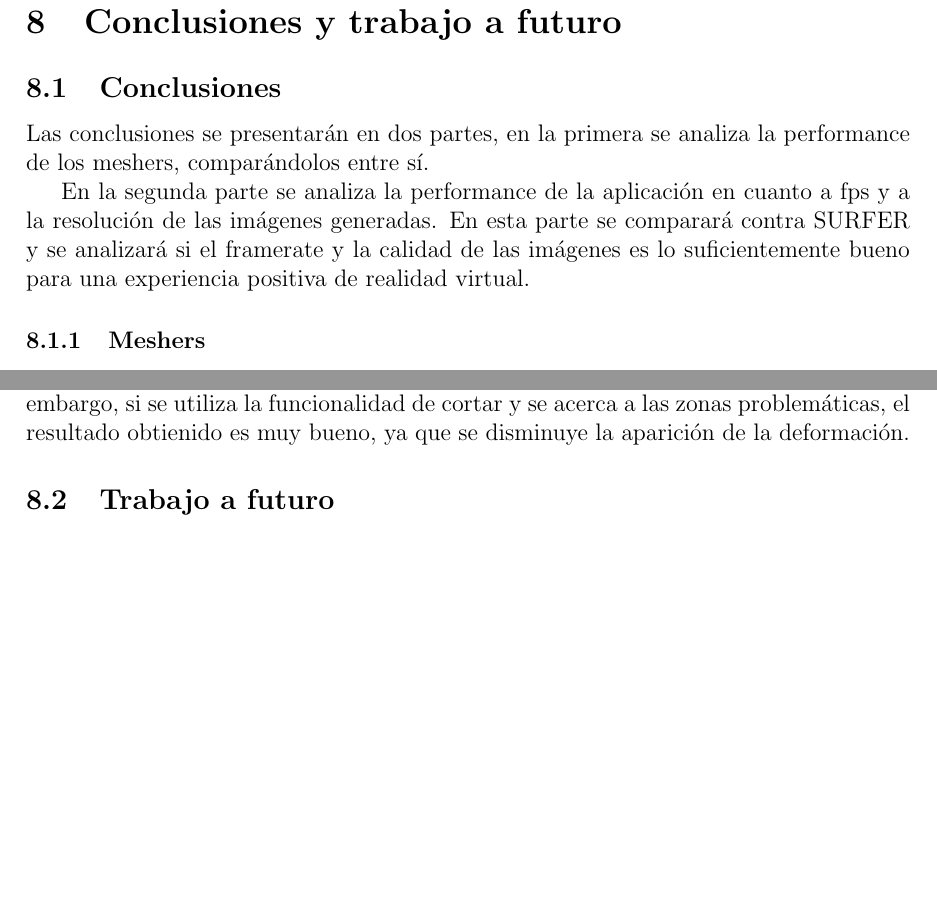
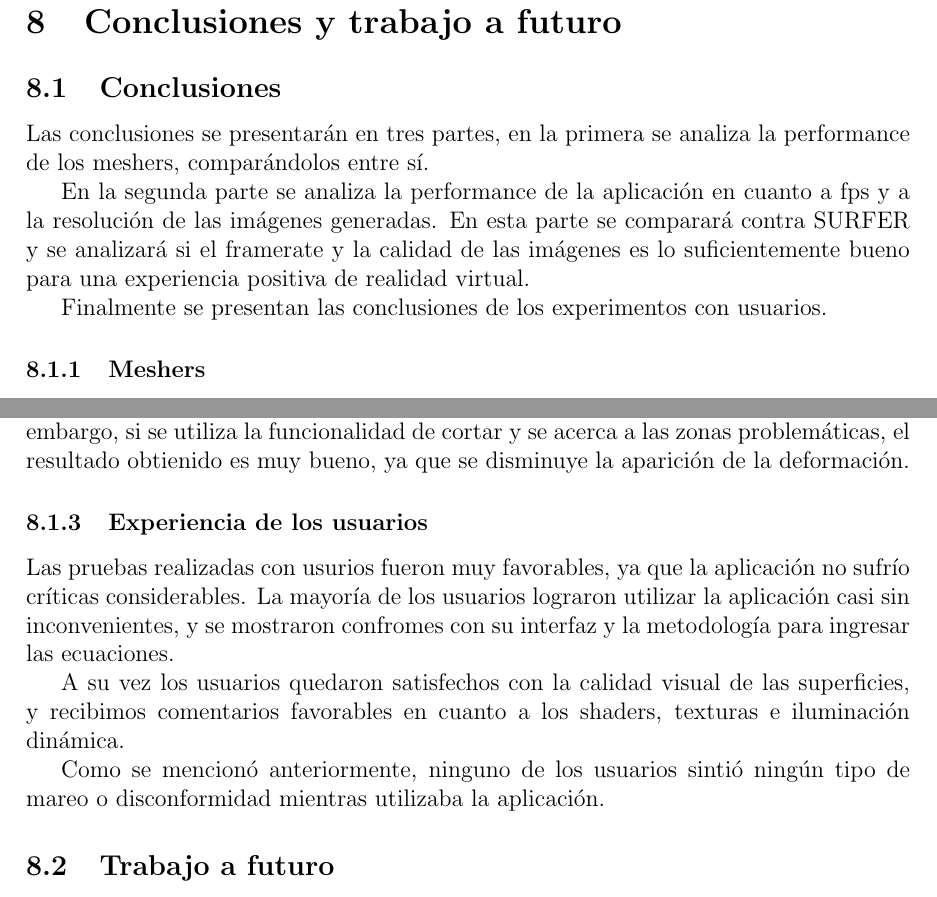
Before and after one commit to pablocoore/implicitus, a LaTeX document (Informe/main.tex): two parts of pages 80 and 81 of 112, joined at a grey line, cut so that both start at the same text, the shorter picture padded with empty space. Compiled offline with pdfLaTeX.

Commit message:
Update main.tex, user xp added to conclusions

```diff
--- a/Informe/main.tex
+++ b/Informe/main.tex
@@ -1307,9 +1313,11 @@ En la Figura \ref{grafobz} se puede observar el grafo de construcción de la sup
 \clearpage
 \section{Conclusiones y trabajo a futuro}
 \subsection{Conclusiones}
-\noindent Las conclusiones se presentarán en dos partes, en la primera se analiza la performance de los meshers, comparándolos entre sí.
+\noindent Las conclusiones se presentarán en tres partes, en la primera se analiza la performance de los meshers, comparándolos entre sí.
 
 En la segunda parte se analiza la performance de la aplicación en cuanto a fps y a la resolución de las imágenes generadas. En esta parte se comparará contra SURFER y se analizará si el framerate y la calidad de las imágenes es lo suficientemente bueno para una experiencia positiva de realidad virtual.
+
+Finalmente se presentan las conclusiones de los experimentos con usuarios.
 \subsubsection{Meshers}
 \noindent Cada uno de los 3 métodos tiene sus puntos fuertes y débiles.
 
@@ -1333,6 +1342,12 @@ Luego, las pruebas con Google Cardboard también fueron favorables, ninguno de l
 
 A su vez hay que destacar que, aunque se presenten dichas ventajas, el uso de ray casting hubiese permitido visualizar de forma más precisa algunas ecuaciones, particularmente aquellas con múltiples puntos singulares, y evitar algunos artefactos en dichos puntos. Aún así la aproximación es buena, pero la que genera SURFER es superior. Sin embargo, si se utiliza la funcionalidad de cortar y se acerca a las zonas problemáticas, el resultado obtienido es muy bueno, ya que se disminuye la aparición de la deformación.
 
+\subsubsection{Experiencia de los usuarios}
+\noindent Las pruebas realizadas con usurios fueron muy favorables, ya que la aplicación no sufrío críticas considerables. La mayoría de los usuarios lograron utilizar la aplicación casi sin inconvenientes, y se mostraron confromes con su interfaz y la metodología para ingresar las ecuaciones.
+
+A su vez los usuarios quedaron satisfechos con la calidad visual de las superficies, y recibimos comentarios favorables en cuanto a los shaders, texturas e iluminación dinámica.
+
+Como se mencionó anteriormente, ninguno de los usuarios sintió ningún tipo de mareo o disconformidad mientras utilizaba la aplicación.
 
 \subsection{Trabajo a futuro}
 %Para mejorar aún más la aplicación se podrían implementar una serie de cambios y agregados.
```
Also changed, not shown: Informe/main.tex (23 more changed lines).
